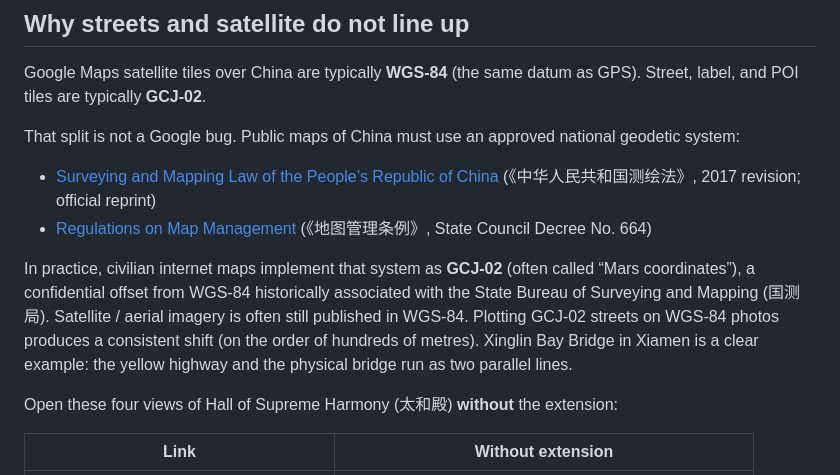
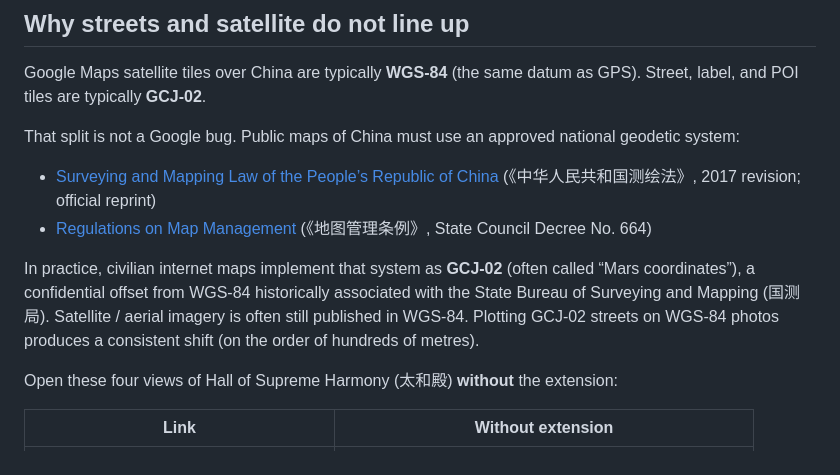
Before and after one commit to leeym/china-street-align, a Markdown page: README.md, the part around the change. Drawn GitHub-style.

Commit message:
docs: drop Xinglin Bay Bridge example from README
太和殿 place links already demonstrate the GCJ/WGS mismatch.

Co-authored-by: Cursor <cursoragent@cursor.com>

```diff
--- a/README.md
+++ b/README.md
@@ -17,7 +17,7 @@ That split is not a Google bug. Public maps of China must use an approved nation
 - [Surveying and Mapping Law of the People’s Republic of China](https://ghzrzyw.beijing.gov.cn/zhengwuxinxi/zcfg/fl/201912/t20191213_1166995.html) (《中华人民共和国测绘法》, 2017 revision; official reprint)
 - [Regulations on Map Management](https://www.gov.cn/zhengce/2015-12/14/content_5023591.htm) (《地图管理条例》, State Council Decree No. 664)
 
-In practice, civilian internet maps implement that system as **GCJ-02** (often called “Mars coordinates”), a confidential offset from WGS-84 historically associated with the State Bureau of Surveying and Mapping (国测局). Satellite / aerial imagery is often still published in WGS-84. Plotting GCJ-02 streets on WGS-84 photos produces a consistent shift (on the order of hundreds of metres). Xinglin Bay Bridge in Xiamen is a clear example: the yellow highway and the physical bridge run as two parallel lines.
+In practice, civilian internet maps implement that system as **GCJ-02** (often called “Mars coordinates”), a confidential offset from WGS-84 historically associated with the State Bureau of Surveying and Mapping (国测局). Satellite / aerial imagery is often still published in WGS-84. Plotting GCJ-02 streets on WGS-84 photos produces a consistent shift (on the order of hundreds of metres).
 
 Open these four views of Hall of Supreme Harmony (太和殿) **without** the extension:
 
```
